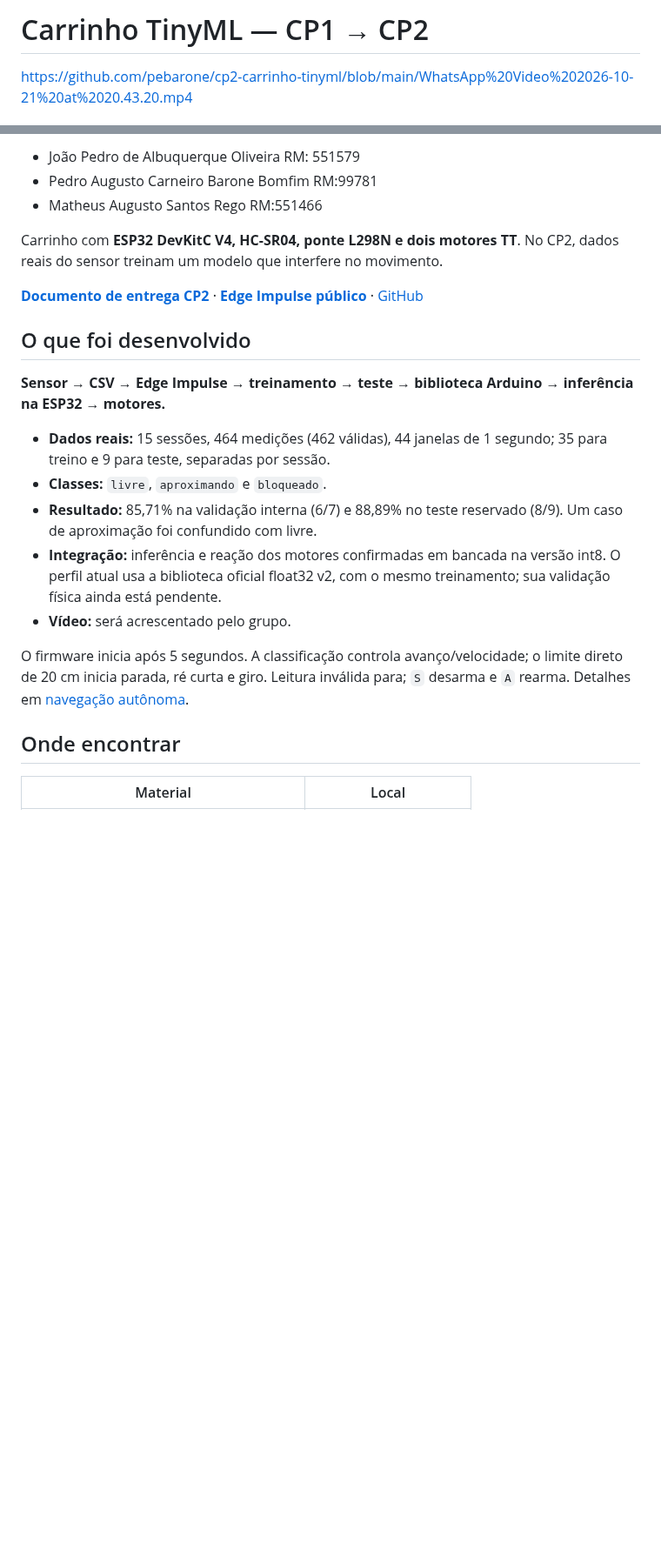
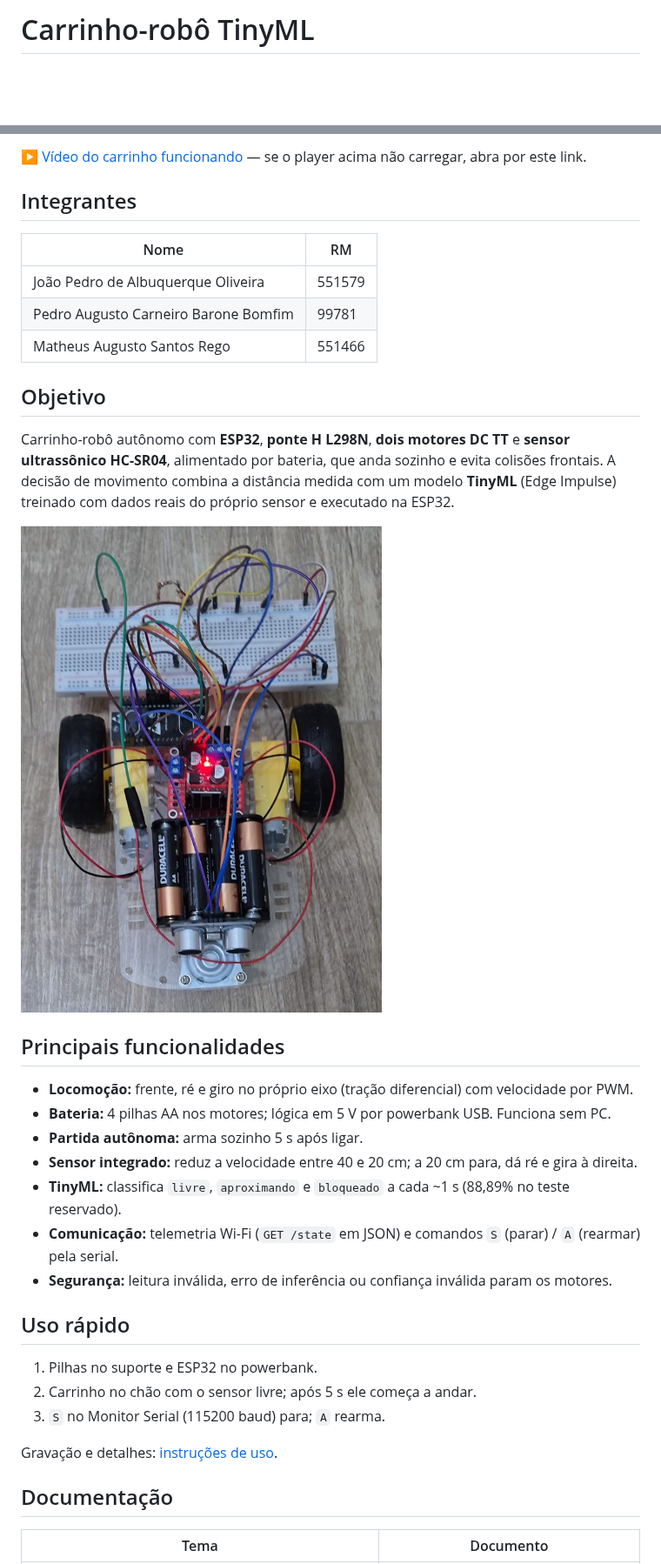
Before and after one commit to pebarone/carrinho-tinyml, a Markdown page: README.md, 2 parts joined by grey strips. Shown at 87% size. Rendered like a GitHub page; pictures changed too: media/fotos/carrinho-final-topo.jpg (added); blank space fills up the shorter version.

```diff
--- a/README.md
+++ b/README.md
@@ -1,3 +1,2 @@
-# Carrinho TinyML — CP1 → CP2
-https://github.com/pebarone/cp2-carrinho-tinyml/blob/main/WhatsApp%20Video%202026-10-21%20at%2020.43.20.mp4
+# Carrinho-robô TinyML
 
@@ -5,28 +4,43 @@ https://github.com/pebarone/cp2-carrinho-tinyml/blob/main/WhatsApp%20Video%20202
 
-- João Pedro de Albuquerque Oliveira RM: 551579
-- Pedro Augusto Carneiro Barone Bomfim RM:99781
-- Matheus Augusto Santos Rego RM:551466
+▶️ [Vídeo do carrinho funcionando](media/video_carrinho.mp4) — se o player acima não carregar, abra por este link.
 
-Carrinho com **ESP32 DevKitC V4, HC-SR04, ponte L298N e dois motores TT**.
-No CP2, dados reais do sensor treinam um modelo que interfere no movimento.
+## Integrantes
 
-**[Documento de entrega CP2](cp2/docs/entrega.md)** · **[Edge Impulse público](https://studio.edgeimpulse.com/public/1140184/live)** · [GitHub](https://github.com/pebarone/cp2-carrinho-tinyml)
+| Nome | RM |
+| --- | --- |
+| João Pedro de Albuquerque Oliveira | 551579 |
+| Pedro Augusto Carneiro Barone Bomfim | 99781 |
+| Matheus Augusto Santos Rego | 551466 |
 
-## O que foi desenvolvido
+## Objetivo
 
-**Sensor → CSV → Edge Impulse → treinamento → teste → biblioteca Arduino → inferência na ESP32 → motores.**
+Carrinho-robô autônomo com **ESP32**, **ponte H L298N**, **dois motores DC TT**
+e **sensor ultrassônico HC-SR04**, alimentado por bateria, que anda sozinho e
+evita colisões frontais. A decisão de movimento combina a distância medida
+com um modelo **TinyML** (Edge Impulse) treinado com dados reais do próprio
+sensor e executado na ESP32.
 
-- **Dados reais:** 15 sessões, 464 medições (462 válidas), 44 janelas de 1 segundo; 35 para treino e 9 para teste, separadas por sessão.
-- **Classes:** `livre`, `aproximando` e `bloqueado`.
-- **Resultado:** 85,71% na validação interna (6/7) e 88,89% no teste reservado (8/9). Um caso de aproximação foi confundido com livre.
-- **Integração:** inferência e reação dos motores confirmadas em bancada na versão int8. O perfil atual usa a biblioteca oficial float32 v2, com o mesmo treinamento; sua validação física ainda está pendente.
-- **Vídeo:** será acrescentado pelo grupo.
+<img src="media/fotos/carrinho-final-topo.jpg" alt="Carrinho finalizado visto de cima" width="420">
 
-O firmware inicia após 5 segundos. A classificação controla avanço/velocidade;
-o limite direto de 20 cm inicia parada, ré curta e giro. Leitura inválida para;
-`S` desarma e `A` rearma. Detalhes em [navegação autônoma](cp2/docs/NAVEGACAO_AUTONOMA.md).
+## Principais funcionalidades
 
-## Onde encontrar
+- **Locomoção:** frente, ré e giro no próprio eixo (tração diferencial) com velocidade por PWM.
+- **Bateria:** 4 pilhas AA nos motores; lógica em 5 V por powerbank USB. Funciona sem PC.
+- **Partida autônoma:** arma sozinho 5 s após ligar.
+- **Sensor integrado:** reduz a velocidade entre 40 e 20 cm; a 20 cm para, dá ré e gira à direita.
+- **TinyML:** classifica `livre`, `aproximando` e `bloqueado` a cada ~1 s (88,89% no teste reservado).
+- **Comunicação:** telemetria Wi-Fi (`GET /state` em JSON) e comandos `S` (parar) / `A` (rearmar) pela serial.
+- **Segurança:** leitura inválida, erro de inferência ou confiança inválida param os motores.
 
-| Material | Local |
+## Uso rápido
+
+1. Pilhas no suporte e ESP32 no powerbank.
+2. Carrinho no chão com o sensor livre; após 5 s ele começa a andar.
+3. `S` no Monitor Serial (115200 baud) para; `A` rearma.
+
+Gravação e detalhes: [instruções de uso](docs/06-evidencias-uso.md#instruções-de-uso).
+
+## Documentação
+
+| Tema | Documento |
 | --- | --- |
```
Also changed, not shown: other parts of README.md (+37 -24 lines), cp1/README.md (+44 -5 lines), cp2/docs/entrega.md (+3 -3 lines), docs/01-requisitos-planejamento.md (added, +125 -0 lines), docs/02-projeto-mecanico.md (added, +33 -0 lines), docs/03-hardware-eletronica.md (added, +88 -0 lines), docs/04-software.md (added, +114 -0 lines), docs/05-testes-resultados.md (added, +58 -0 lines), docs/06-evidencias-uso.md (added, +55 -0 lines), media/fotos/carrinho-em-movimento.jpg (added), media/fotos/carrinho-final-diagonal.jpg (added), media/fotos/sensor-obstaculo.jpg (added), 3 other files.
